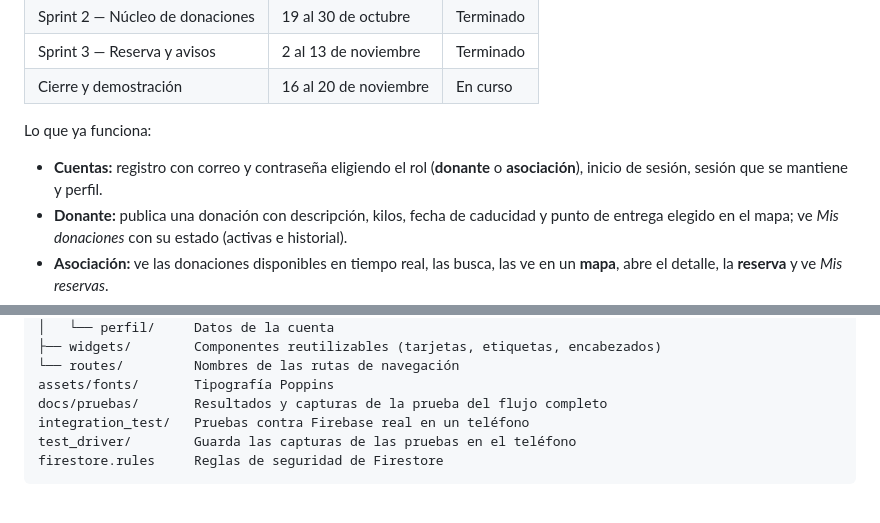
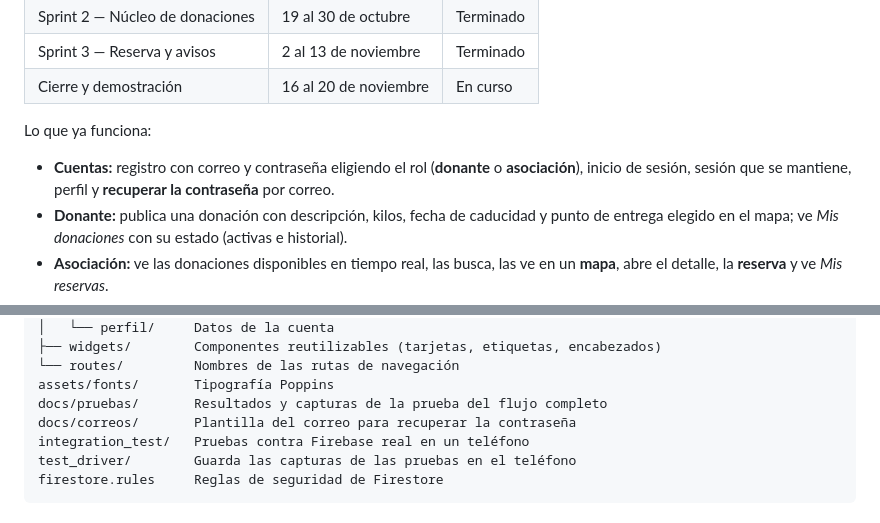
Before and after one commit to MiguelAlvarezIbarra/ReParte, a Markdown page: README.md, 2 parts joined by grey strips. Drawn GitHub-style.

```diff
--- a/README.md
+++ b/README.md
@@ -18,7 +18,8 @@ comida en buen estado.
 Lo que ya funciona:
 
 - **Cuentas:** registro con correo y contraseña eligiendo el rol (**donante** o
-  **asociación**), inicio de sesión, sesión que se mantiene y perfil.
+  **asociación**), inicio de sesión, sesión que se mantiene, perfil y
+  **recuperar la contraseña** por correo.
 - **Donante:** publica una donación con descripción, kilos, fecha de caducidad y
   punto de entrega elegido en el mapa; ve *Mis donaciones* con su estado
   (activas e historial).
@@ -153,6 +168,7 @@ lib/
 └── routes/         Nombres de las rutas de navegación
 assets/fonts/       Tipografía Poppins
 docs/pruebas/       Resultados y capturas de la prueba del flujo completo
+docs/correos/       Plantilla del correo para recuperar la contraseña
 integration_test/   Pruebas contra Firebase real en un teléfono
 test_driver/        Guarda las capturas de las pruebas en el teléfono
 firestore.rules     Reglas de seguridad de Firestore
```
Also changed, not shown: other parts of README.md (+25 -11 lines).
